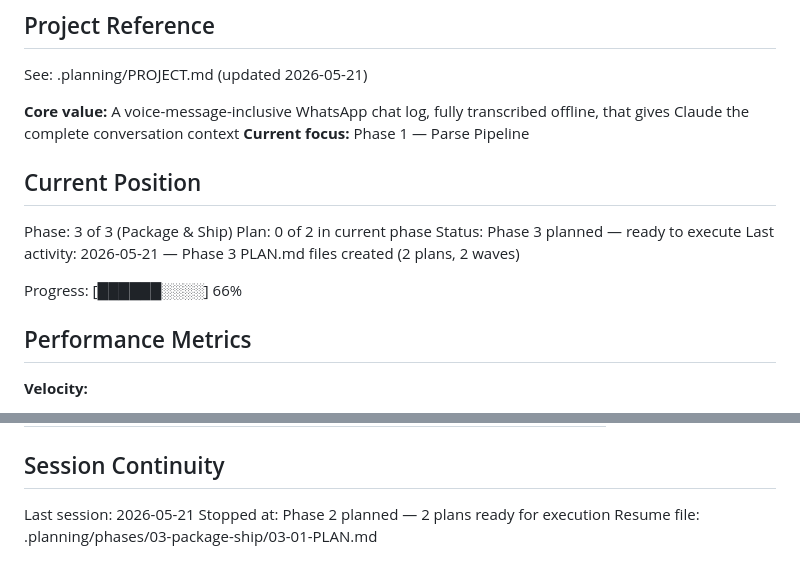
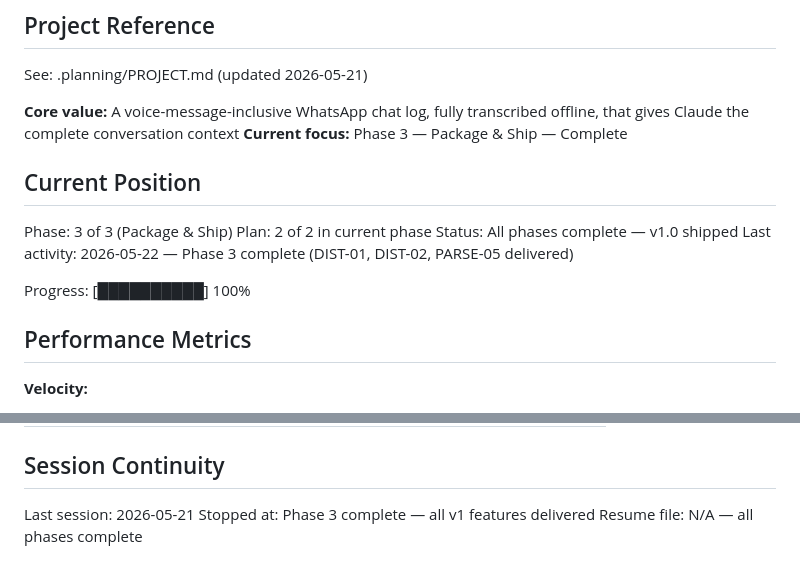
Before and after one commit to whonoahexe/voicefill, a Markdown page: .planning/STATE.md, 2 parts joined by grey strips. Rendered like a GitHub page.

```diff
--- a/.planning/STATE.md
+++ b/.planning/STATE.md
@@ -5,16 +5,16 @@
 See: .planning/PROJECT.md (updated 2026-05-21)
 
 **Core value:** A voice-message-inclusive WhatsApp chat log, fully transcribed offline, that gives Claude the complete conversation context
-**Current focus:** Phase 1 — Parse Pipeline
+**Current focus:** Phase 3 — Package & Ship — Complete
 
 ## Current Position
 
 Phase: 3 of 3 (Package & Ship)
-Plan: 0 of 2 in current phase
-Status: Phase 3 planned — ready to execute
-Last activity: 2026-05-21 — Phase 3 PLAN.md files created (2 plans, 2 waves)
+Plan: 2 of 2 in current phase
+Status: All phases complete — v1.0 shipped
+Last activity: 2026-05-22 — Phase 3 complete (DIST-01, DIST-02, PARSE-05 delivered)
 
-Progress: [██████░░░░] 66%
+Progress: [██████████] 100%
 
 ## Performance Metrics
 
@@ -80,5 +80,5 @@ None yet.
 ## Session Continuity
 
 Last session: 2026-05-21
-Stopped at: Phase 2 planned — 2 plans ready for execution
-Resume file: .planning/phases/03-package-ship/03-01-PLAN.md
+Stopped at: Phase 3 complete — all v1 features delivered
+Resume file: N/A — all phases complete
```
Also changed, not shown: .planning/ROADMAP.md (+4 -4 lines).
